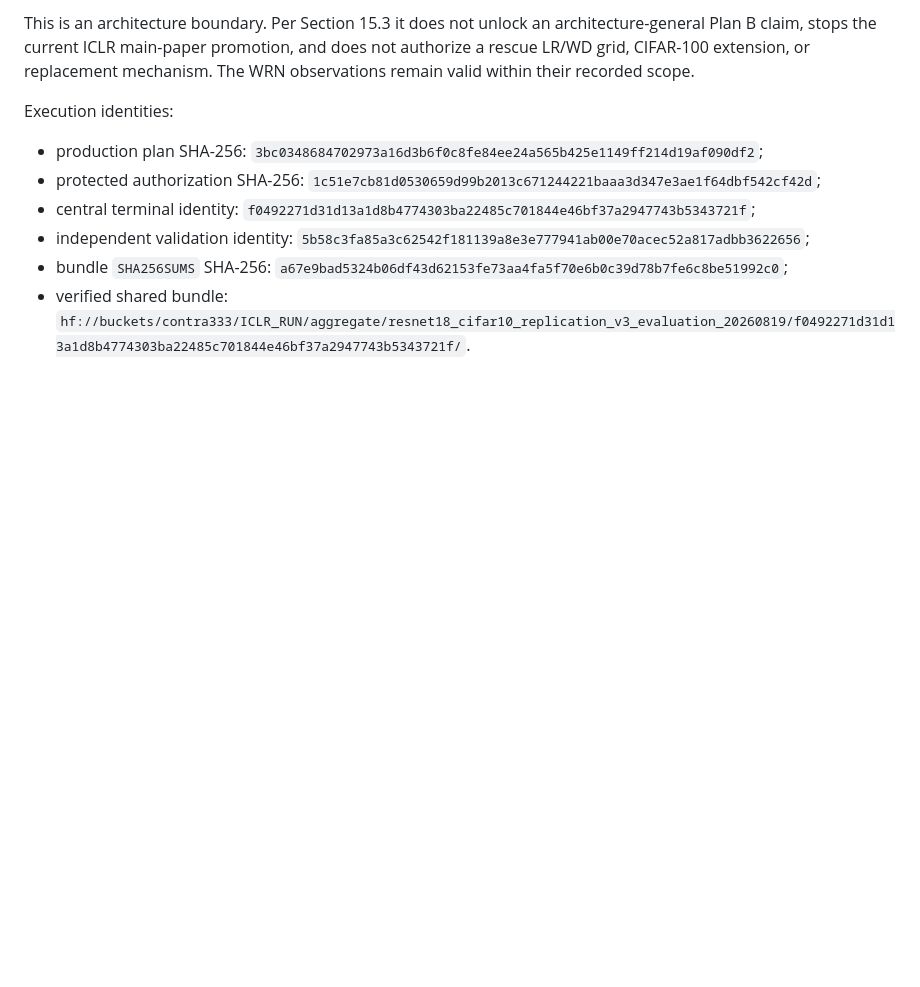
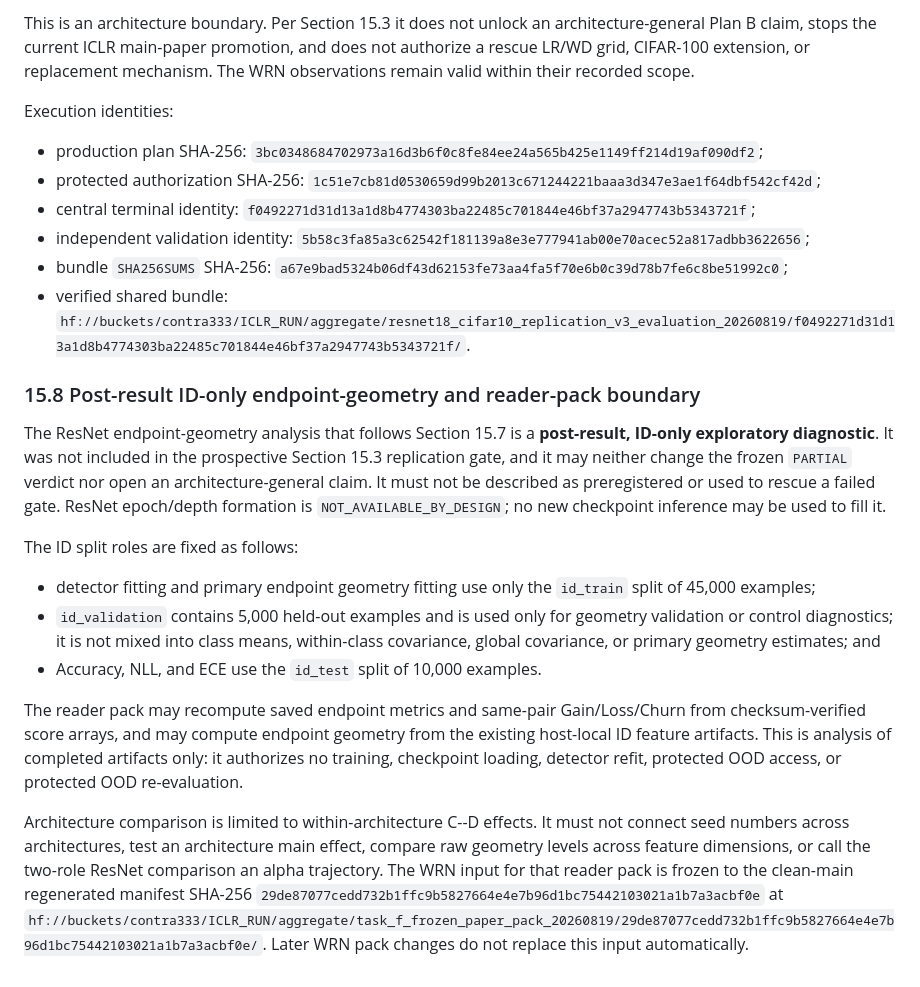
Before and after one commit to contra333/2026-_0707, a Markdown page: docs/reference_cards/13_active_paper_protocol.md, the part around the change. Drawn GitHub-style; blank space fills up the shorter version.

Commit message:
docs: freeze ResNet exploratory analysis boundary

```diff
--- a/docs/reference_cards/13_active_paper_protocol.md
+++ b/docs/reference_cards/13_active_paper_protocol.md
@@ -2350,3 +2350,38 @@ Execution identities:
   `a67e9bad5324b06df43d62153fe73aa4fa5f70e6b0c39d78b7fe6c8be51992c0`;
 - verified shared bundle:
   `hf://buckets/contra333/ICLR_RUN/aggregate/resnet18_cifar10_replication_v3_evaluation_20260819/f0492271d31d13a1d8b4774303ba22485c701844e46bf37a2947743b5343721f/`.
+
+### 15.8 Post-result ID-only endpoint-geometry and reader-pack boundary
+
+The ResNet endpoint-geometry analysis that follows Section 15.7 is a
+**post-result, ID-only exploratory diagnostic**. It was not included in the
+prospective Section 15.3 replication gate, and it may neither change the
+frozen `PARTIAL` verdict nor open an architecture-general claim. It must not
+be described as preregistered or used to rescue a failed gate. ResNet
+epoch/depth formation is `NOT_AVAILABLE_BY_DESIGN`; no new checkpoint
+inference may be used to fill it.
+
+The ID split roles are fixed as follows:
+
+- detector fitting and primary endpoint geometry fitting use only the
+  `id_train` split of 45,000 examples;
+- `id_validation` contains 5,000 held-out examples and is used only for
+  geometry validation or control diagnostics; it is not mixed into class
+  means, within-class covariance, global covariance, or primary geometry
+  estimates; and
+- Accuracy, NLL, and ECE use the `id_test` split of 10,000 examples.
+
+The reader pack may recompute saved endpoint metrics and same-pair
+Gain/Loss/Churn from checksum-verified score arrays, and may compute endpoint
+geometry from the existing host-local ID feature artifacts. This is analysis
+of completed artifacts only: it authorizes no training, checkpoint loading,
+detector refit, protected OOD access, or protected OOD re-evaluation.
+
+Architecture comparison is limited to within-architecture C--D effects. It
+must not connect seed numbers across architectures, test an architecture main
+effect, compare raw geometry levels across feature dimensions, or call the
+two-role ResNet comparison an alpha trajectory. The WRN input for that reader
+pack is frozen to the clean-main regenerated manifest SHA-256
+`29de87077cedd732b1ffc9b5827664e4e7b96d1bc75442103021a1b7a3acbf0e` at
+`hf://buckets/contra333/ICLR_RUN/aggregate/task_f_frozen_paper_pack_20260819/29de87077cedd732b1ffc9b5827664e4e7b96d1bc75442103021a1b7a3acbf0e/`.
+Later WRN pack changes do not replace this input automatically.
```
